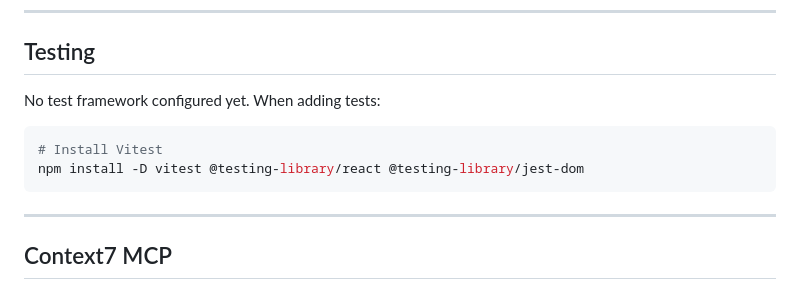
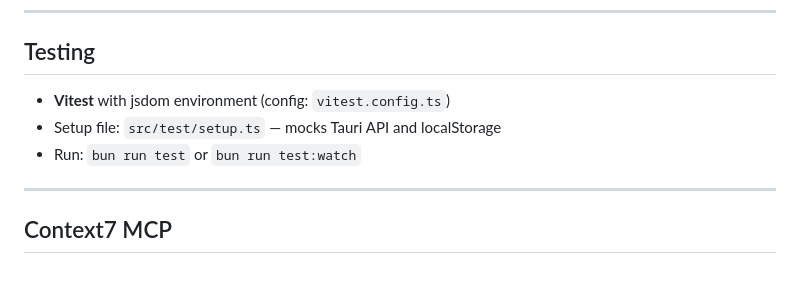
Before and after one commit to kronosoft-tech/academix, a Markdown page: src/AGENTS.md, the part around the change. GitHub-like rendering.

Commit message:
docs(frontend): fix stale testing info in src/AGENTS.md
- Replace 'No test framework configured yet' with actual Vitest setup
- Document jsdom environment, setup file, and run commands

````diff
--- a/src/AGENTS.md
+++ b/src/AGENTS.md
@@ -130,12 +130,9 @@ try {
 
 ## Testing
 
-No test framework configured yet. When adding tests:
-
-```bash
-# Install Vitest
-npm install -D vitest @testing-library/react @testing-library/jest-dom
-```
+- **Vitest** with jsdom environment (config: `vitest.config.ts`)
+- Setup file: `src/test/setup.ts` — mocks Tauri API and localStorage
+- Run: `bun run test` or `bun run test:watch`
 
 ---
 
````
